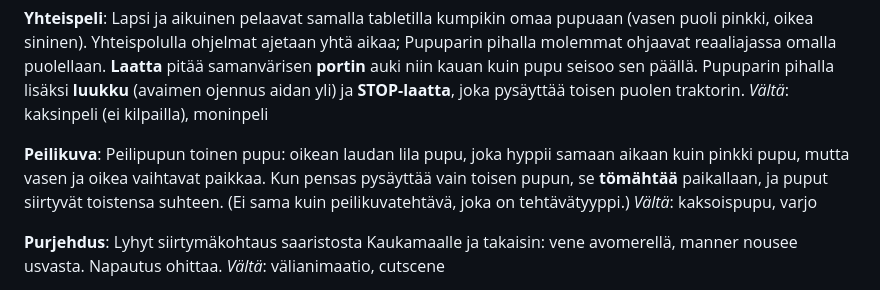
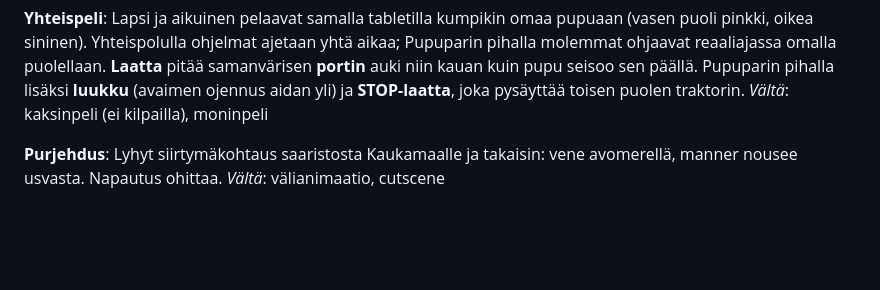
Before and after one commit to anttituomola/vernan-taikapeli, a Markdown page: CONTEXT.md, the part around the change. Rendered like a GitHub page; blank space fills up the shorter version.

```diff
--- a/CONTEXT.md
+++ b/CONTEXT.md
@@ -105,13 +105,6 @@ Pupuparin pihalla molemmat ohjaavat reaaliajassa omalla puolellaan.
 sen päällä. Pupuparin pihalla lisäksi **luukku** (avaimen ojennus aidan yli)
 ja **STOP-laatta**, joka pysäyttää toisen puolen traktorin.
 _Vältä_: kaksinpeli (ei kilpailla), moninpeli
-
-**Peilikuva**:
-Peilipupun toinen pupu: oikean laudan lila pupu, joka hyppii samaan aikaan
-kuin pinkki pupu, mutta vasen ja oikea vaihtavat paikkaa. Kun pensas
-pysäyttää vain toisen pupun, se **tömähtää** paikallaan, ja puput siirtyvät
-toistensa suhteen. (Ei sama kuin peilikuvatehtävä, joka on tehtävätyyppi.)
-_Vältä_: kaksoispupu, varjo
 
 **Purjehdus**:
 Lyhyt siirtymäkohtaus saaristosta Kaukamaalle ja takaisin: vene avomerellä,
```
Also changed, not shown: README.md (+16 -23 lines).
